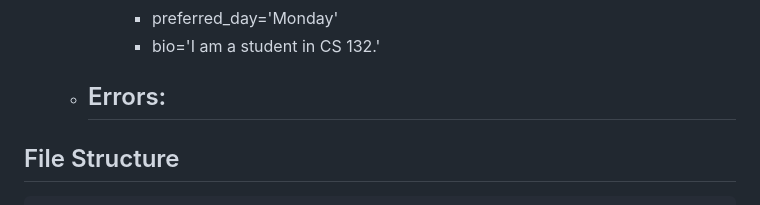
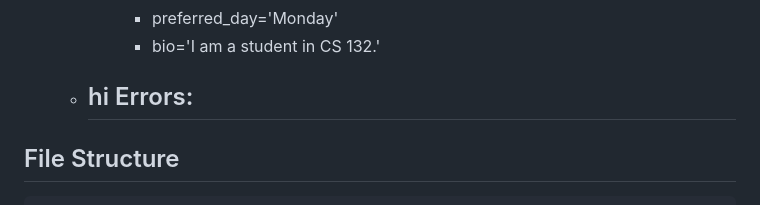
Before and after one commit to GMalueg/Web-Dev-Final-Project, a Markdown page: README.md, the part around the change. GitHub-like rendering.

```diff
--- a/README.md
+++ b/README.md
@@ -54,7 +54,7 @@ This project implements the Tinder for Athletes API and front end website to cre
          - experience_level='2'
          - preferred_day='Monday'
          - bio='I am a student in CS 132.'
-   - Errors:
+   - hi Errors:
       -
 
 ## File Structure
```
